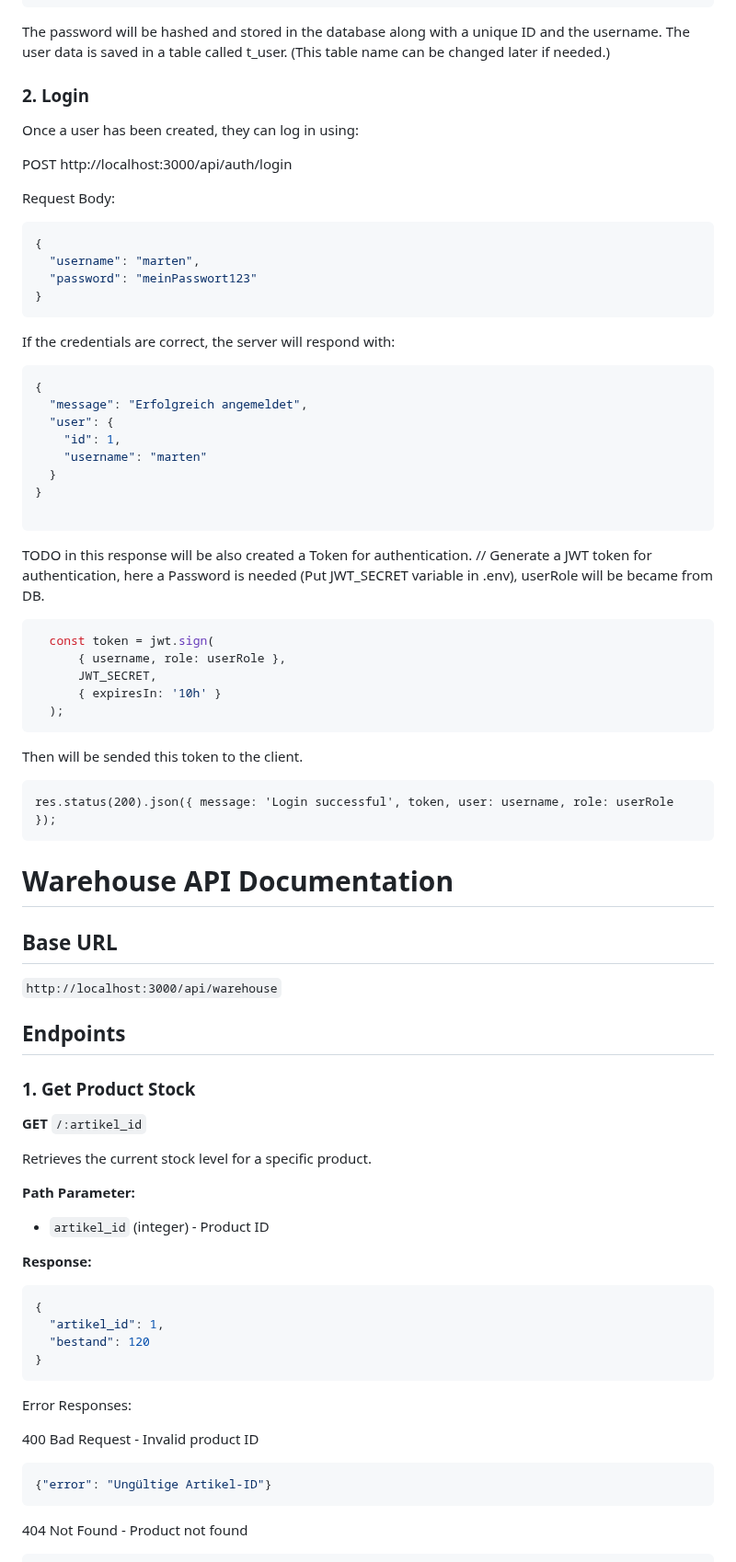
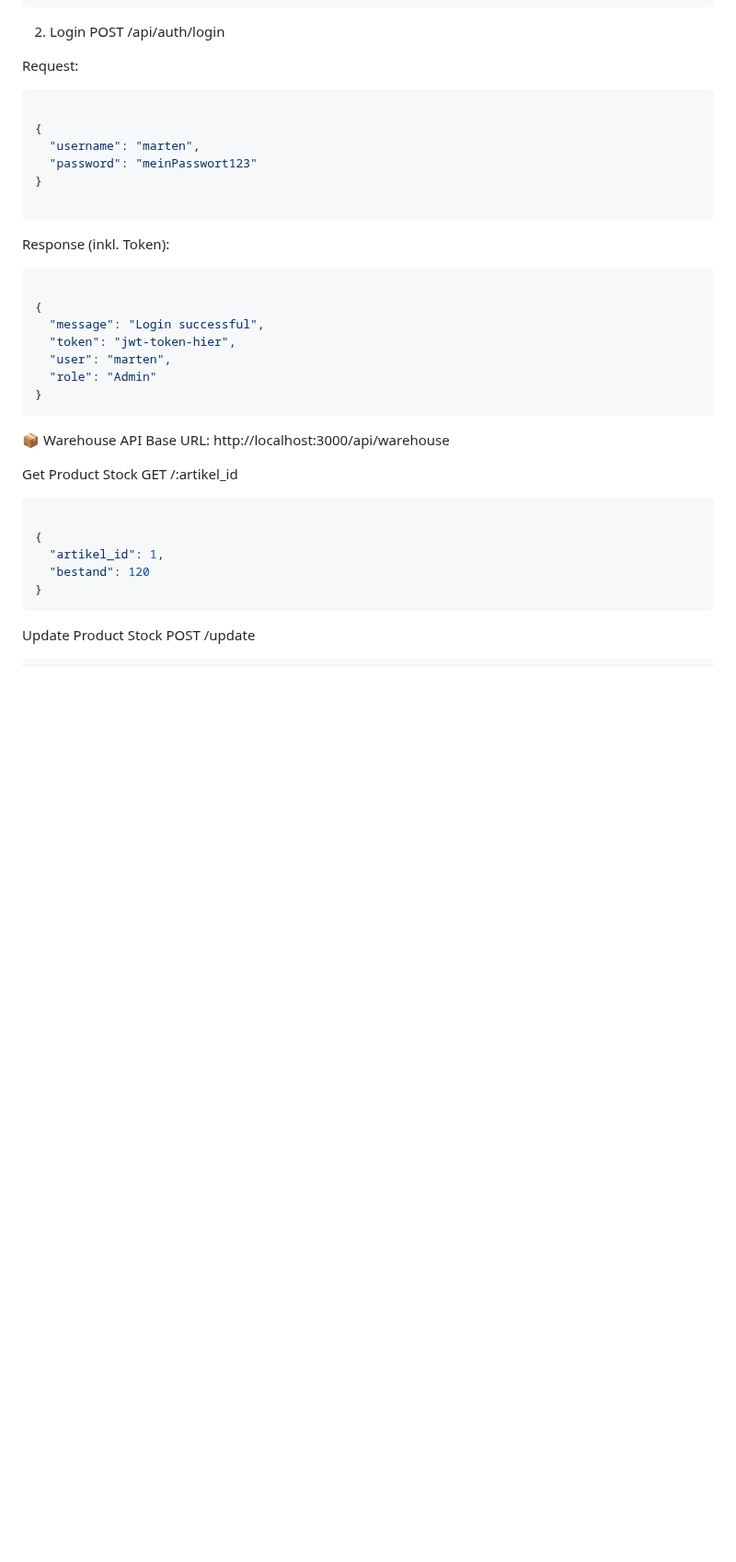
Before and after one commit to fcp-hunance/digitalize-farm-shop, a Markdown page: backend/README.md, the part around one of its changes. Shown at 92% size. GitHub-like rendering; blank space fills up the shorter version.

````diff
--- a/backend/README.md
+++ b/backend/README.md
@@ -79,76 +93,45 @@ POST http://localhost:3000/api/auth/register
   "role": "Admin"
 }
 ```
-The password will be hashed and stored in the database along with a unique ID and the username.
-The user data is saved in a table called t_user. (This table name can be changed later if needed.)
+2. Login
+POST /api/auth/login
 
+Request:
 
-### 2. Login
-Once a user has been created, they can log in using:
+```json
 
-POST http://localhost:3000/api/auth/login
-
-Request Body:
-```json
 {
   "username": "marten",
   "password": "meinPasswort123"
 }
-```
-
-If the credentials are correct, the server will respond with:
-```json
-{
-  "message": "Erfolgreich angemeldet",
-  "user": {
-    "id": 1,
-    "username": "marten"
-  }
-}
 
 ```
-TODO in this response will be also created a Token for authentication.
-// Generate a JWT token for authentication, here a Password is needed (Put JWT_SECRET variable in .env), userRole will be became from DB.
-```js
-  const token = jwt.sign(
-      { username, role: userRole },
-      JWT_SECRET,
-      { expiresIn: '10h' }
-  );
+Response (inkl. Token):
+
+```json
+
+{
+  "message": "Login successful",
+  "token": "jwt-token-hier",
+  "user": "marten",
+  "role": "Admin"
+}
 ```
-Then will be sended this token to the client.
-```
-res.status(200).json({ message: 'Login successful', token, user: username, role: userRole });
-```
-# Warehouse API Documentation
+📦 Warehouse API
+Base URL: http://localhost:3000/api/warehouse
 
-## Base URL
-`http://localhost:3000/api/warehouse`
+Get Product Stock
+GET /:artikel_id
 
-## Endpoints
+```json
 
-### 1. Get Product Stock
-**GET** `/:artikel_id`
-
-Retrieves the current stock level for a specific product.
-
-**Path Parameter:**
-- `artikel_id` (integer) - Product ID
-
-**Response:**
-```json
 {
   "artikel_id": 1,
   "bestand": 120
 }
 ```
-
-Error Responses:
-
-400 Bad Request - Invalid product ID
+Update Product Stock
+POST /update
 
 ```json
-{"error": "Ungültige Artikel-ID"}
-```
-404 Not Found - Product not found
 
````
Also changed, not shown: other parts of backend/README.md (+98 -225 lines).
